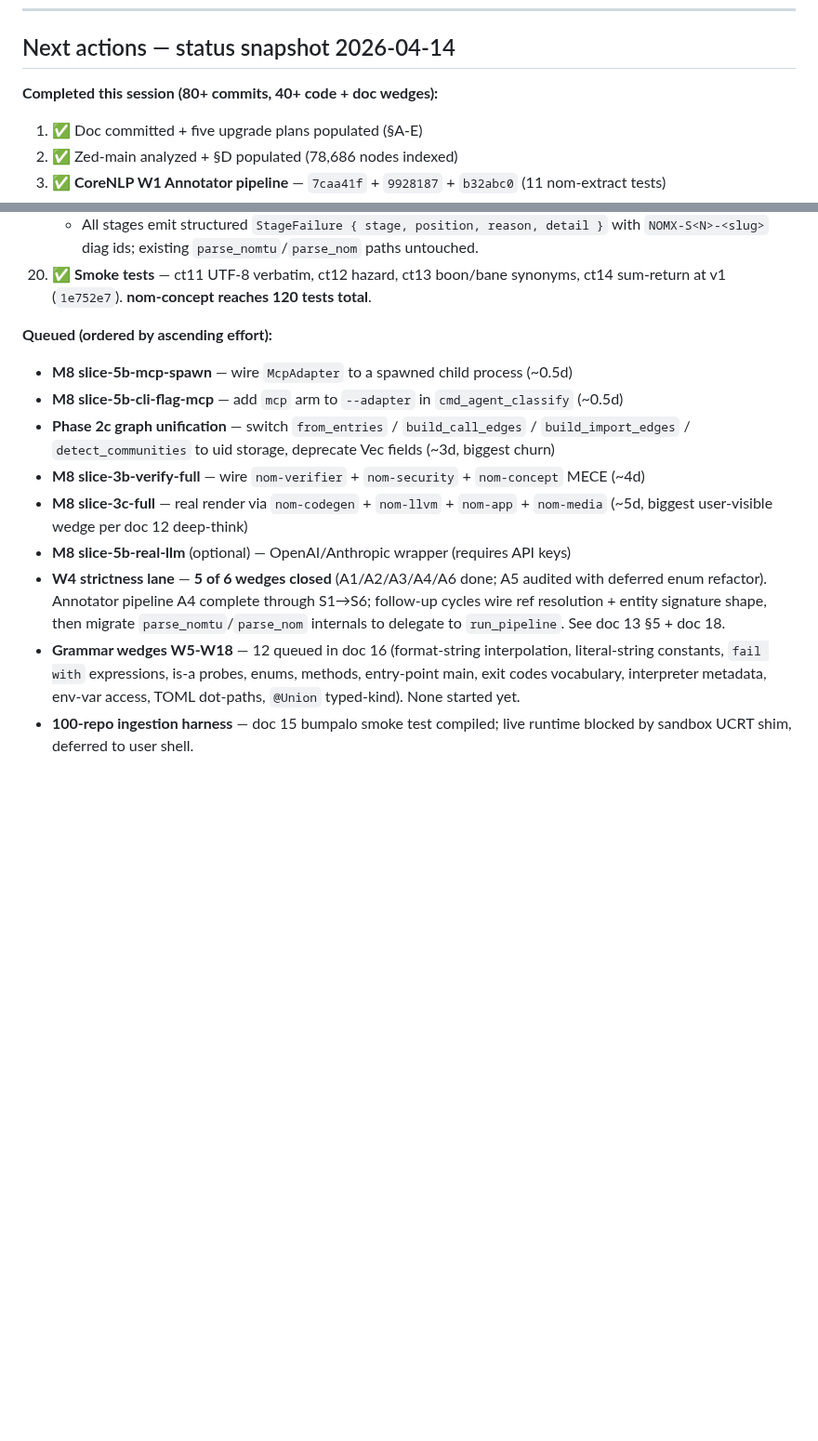
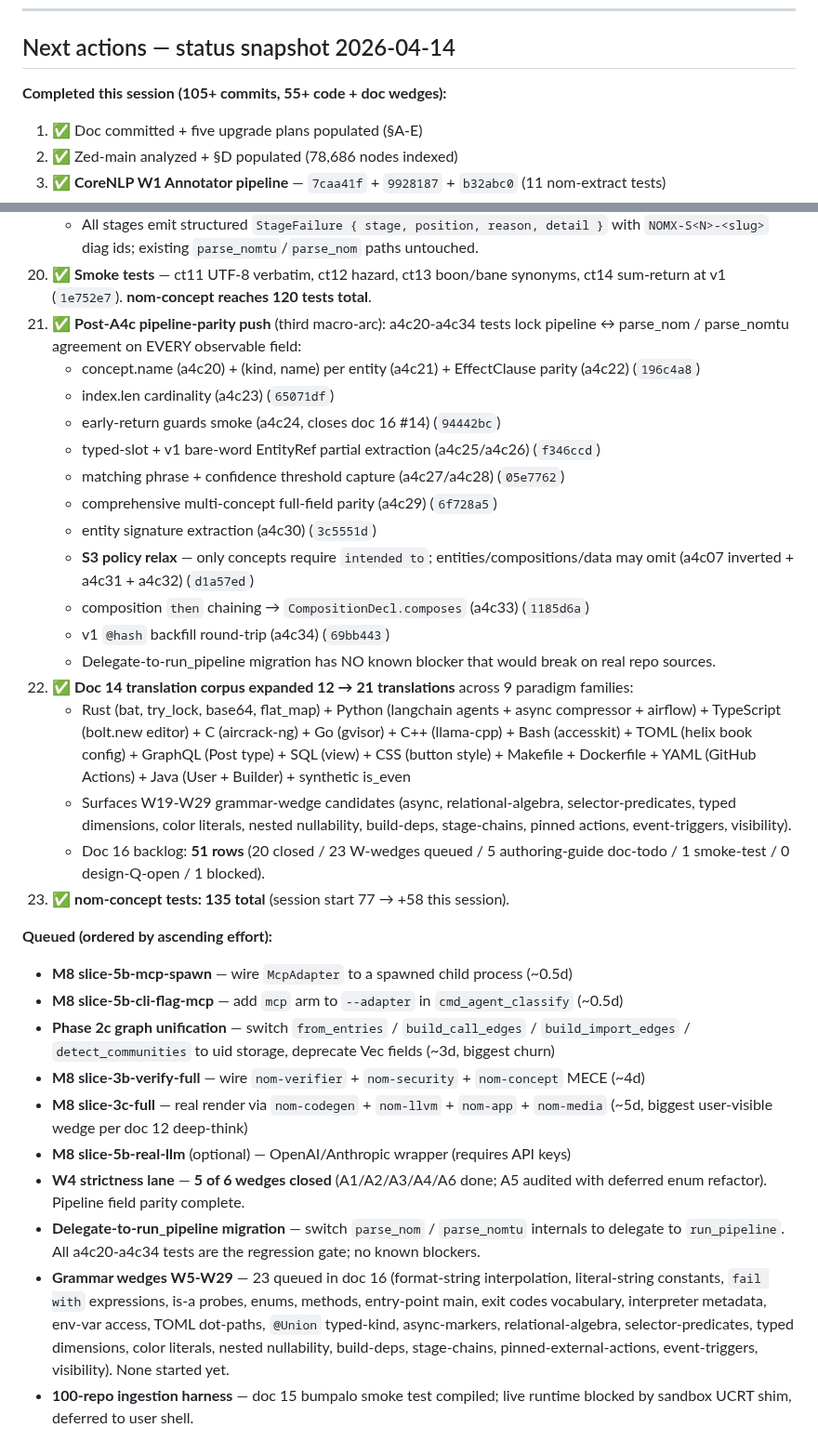
Before and after one commit to llgtrn/Nom, a Markdown page: research/language-analysis/10-external-repo-upgrade-plan.md, 2 parts joined by grey strips. Shown at 93% size. Drawn GitHub-style; blank space fills up the shorter version.

Commit message:
doc 10: Next-actions refresh post-parity-push (105+ commits, 135 tests)
Captures the full session state:

- Bumps completed to 105+ commits / 55+ wedges
- Row 21: post-A4c parity push (a4c20-a4c34) with commit map
- Row 22: doc 14 corpus 12 → 21 translations across 9 paradigm
  families; doc 16 at 51 rows with W5-W29 wedge queue
- Row 23: nom-concept 135 tests (was 120)

Queued section reframed:
- W4 lane: 5/6 closed, pipeline parity complete
- NEW top priority: delegate-to-run_pipeline migration (all
  regression gates in place; no known blockers)
- Grammar wedge queue bumped W5-W18 → W5-W29 (23 total)
- 100-repo harness status unchanged (sandbox-blocked)

Keeps doc 10 aligned with HEAD 0991705 per NON-NEGOTIABLE
"record progress and push git frequently" directive.

Co-Authored-By: Claude Opus 4.6 (1M context) <noreply@anthropic.com>

```diff
--- a/research/language-analysis/10-external-repo-upgrade-plan.md
+++ b/research/language-analysis/10-external-repo-upgrade-plan.md
@@ -198,7 +198,7 @@ Mapping onto doc 09's "Actual remaining work" critical path:
 
 ## Next actions — status snapshot 2026-04-14
 
-**Completed this session (80+ commits, 40+ code + doc wedges):**
+**Completed this session (105+ commits, 55+ code + doc wedges):**
 1. ✅ Doc committed + five upgrade plans populated (§A-E)
 2. ✅ Zed-main analyzed + §D populated (78,686 nodes indexed)
 3. ✅ **CoreNLP W1 Annotator pipeline** — `7caa41f` + `9928187` + `b32abc0` (11 nom-extract tests)
@@ -253,6 +253,23 @@ Mapping onto doc 09's "Actual remaining work" critical path:
     - A4c-step5 `stage6_ref_resolve` + `run_pipeline(src)` driver (`7da6a21`)
     - All stages emit structured `StageFailure { stage, position, reason, detail }` with `NOMX-S<N>-<slug>` diag ids; existing `parse_nomtu`/`parse_nom` paths untouched.
 20. ✅ **Smoke tests** — ct11 UTF-8 verbatim, ct12 hazard, ct13 boon/bane synonyms, ct14 sum-return at v1 (`1e752e7`). **nom-concept reaches 120 tests total**.
+21. ✅ **Post-A4c pipeline-parity push** (third macro-arc): a4c20-a4c34 tests lock pipeline ↔ parse_nom / parse_nomtu agreement on EVERY observable field:
+    - concept.name (a4c20) + (kind, name) per entity (a4c21) + EffectClause parity (a4c22) (`196c4a8`)
+    - index.len cardinality (a4c23) (`65071df`)
+    - early-return guards smoke (a4c24, closes doc 16 #14) (`94442bc`)
+    - typed-slot + v1 bare-word EntityRef partial extraction (a4c25/a4c26) (`f346ccd`)
+    - matching phrase + confidence threshold capture (a4c27/a4c28) (`05e7762`)
+    - comprehensive multi-concept full-field parity (a4c29) (`6f728a5`)
+    - entity signature extraction (a4c30) (`3c5551d`)
+    - **S3 policy relax** — only concepts require `intended to`; entities/compositions/data may omit (a4c07 inverted + a4c31 + a4c32) (`d1a57ed`)
+    - composition `then` chaining → `CompositionDecl.composes` (a4c33) (`1185d6a`)
+    - v1 `@hash` backfill round-trip (a4c34) (`69bb443`)
+    - Delegate-to-run_pipeline migration has NO known blocker that would break on real repo sources.
+22. ✅ **Doc 14 translation corpus expanded 12 → 21 translations** across 9 paradigm families:
+    - Rust (bat, try_lock, base64, flat_map) + Python (langchain agents + async compressor + airflow) + TypeScript (bolt.new editor) + C (aircrack-ng) + Go (gvisor) + C++ (llama-cpp) + Bash (accesskit) + TOML (helix book config) + GraphQL (Post type) + SQL (view) + CSS (button style) + Makefile + Dockerfile + YAML (GitHub Actions) + Java (User + Builder) + synthetic is_even
+    - Surfaces W19-W29 grammar-wedge candidates (async, relational-algebra, selector-predicates, typed dimensions, color literals, nested nullability, build-deps, stage-chains, pinned actions, event-triggers, visibility).
+    - Doc 16 backlog: **51 rows** (20 closed / 23 W-wedges queued / 5 authoring-guide doc-todo / 1 smoke-test / 0 design-Q-open / 1 blocked).
+23. ✅ **nom-concept tests: 135 total** (session start 77 → +58 this session).
 
 **Queued (ordered by ascending effort):**
 - **M8 slice-5b-mcp-spawn** — wire `McpAdapter` to a spawned child process (~0.5d)
@@ -261,8 +278,9 @@ Mapping onto doc 09's "Actual remaining work" critical path:
 - **M8 slice-3b-verify-full** — wire `nom-verifier` + `nom-security` + `nom-concept` MECE (~4d)
 - **M8 slice-3c-full** — real render via `nom-codegen` + `nom-llvm` + `nom-app` + `nom-media` (~5d, biggest user-visible wedge per doc 12 deep-think)
 - **M8 slice-5b-real-llm** (optional) — OpenAI/Anthropic wrapper (requires API keys)
-- **W4 strictness lane** — **5 of 6 wedges closed** (A1/A2/A3/A4/A6 done; A5 audited with deferred enum refactor). Annotator pipeline A4 complete through S1→S6; follow-up cycles wire ref resolution + entity signature shape, then migrate `parse_nomtu`/`parse_nom` internals to delegate to `run_pipeline`. See doc 13 §5 + doc 18.
-- **Grammar wedges W5-W18** — 12 queued in doc 16 (format-string interpolation, literal-string constants, `fail with` expressions, is-a probes, enums, methods, entry-point main, exit codes vocabulary, interpreter metadata, env-var access, TOML dot-paths, `@Union` typed-kind). None started yet.
+- **W4 strictness lane** — **5 of 6 wedges closed** (A1/A2/A3/A4/A6 done; A5 audited with deferred enum refactor). Pipeline field parity complete.
+- **Delegate-to-run_pipeline migration** — switch `parse_nom` / `parse_nomtu` internals to delegate to `run_pipeline`. All a4c20-a4c34 tests are the regression gate; no known blockers.
+- **Grammar wedges W5-W29** — 23 queued in doc 16 (format-string interpolation, literal-string constants, `fail with` expressions, is-a probes, enums, methods, entry-point main, exit codes vocabulary, interpreter metadata, env-var access, TOML dot-paths, `@Union` typed-kind, async-markers, relational-algebra, selector-predicates, typed dimensions, color literals, nested nullability, build-deps, stage-chains, pinned-external-actions, event-triggers, visibility). None started yet.
 - **100-repo ingestion harness** — doc 15 bumpalo smoke test compiled; live runtime blocked by sandbox UCRT shim, deferred to user shell.
 
 External-repo mining discipline for future cycles: always `--skip-git` for non-cloned references, always cite the original-repo file:line (not just the symbol name), always verify the pattern against Nom's existing code before writing up a recommendation (the graphify pivot was the saved cycle from doing this).
```
